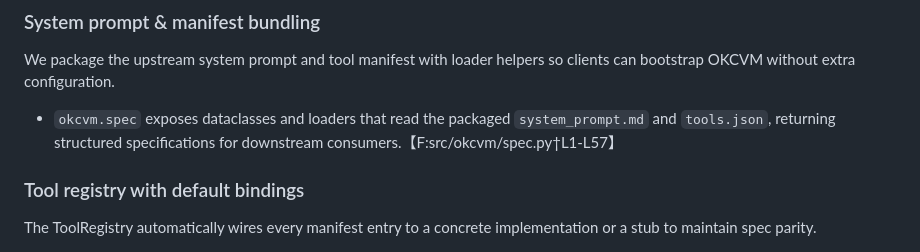
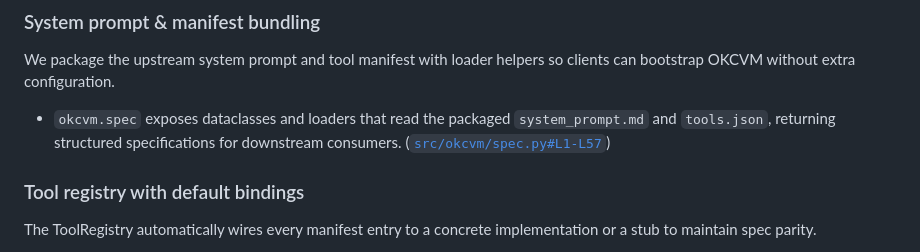
Before and after one commit to kexinoh/free-OKC, a Markdown page: roadmap.md, the part around the change. Rendered like a GitHub page.

Commit message:
Update roadmap.md
Co-authored-by: gemini-code-assist[bot] <176961590+gemini-code-assist[bot]@users.noreply.github.com>

```diff
--- a/roadmap.md
+++ b/roadmap.md
@@ -4,7 +4,7 @@
 
 ### System prompt & manifest bundling
 We package the upstream system prompt and tool manifest with loader helpers so clients can bootstrap OKCVM without extra configuration.
-- `okcvm.spec` exposes dataclasses and loaders that read the packaged `system_prompt.md` and `tools.json`, returning structured specifications for downstream consumers.【F:src/okcvm/spec.py†L1-L57】
+- `okcvm.spec` exposes dataclasses and loaders that read the packaged `system_prompt.md` and `tools.json`, returning structured specifications for downstream consumers. ([`src/okcvm/spec.py#L1-L57`](./src/okcvm/spec.py#L1-L57))
 
 ### Tool registry with default bindings
 The ToolRegistry automatically wires every manifest entry to a concrete implementation or a stub to maintain spec parity.
```
